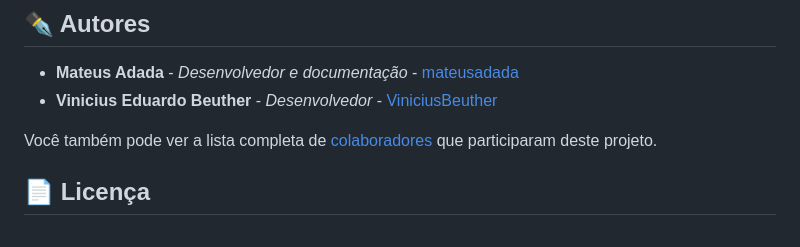
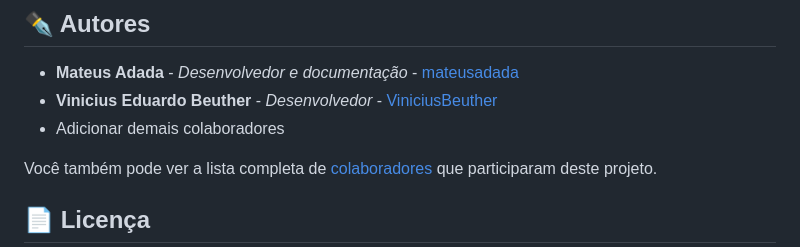
Before and after one commit to FelipePanneitz/Web2_Udesc_2026_01, a Markdown page: README.md, the part around the change. Drawn GitHub-style.

Commit message:
Add note for additional collaborators
Added a note to include additional collaborators.

```diff
--- a/README.md
+++ b/README.md
@@ -38,6 +38,7 @@ Nenhuma instalação de software é necessária no seu computador; basta acessar
 
 * **Mateus Adada** - *Desenvolvedor e documentação* - [mateusadada](https://github.com/mateusadada)
 * **Vinicius Eduardo Beuther** - *Desenvolvedor* - [ViniciusBeuther](https://github.com/XXX)
+* Adicionar demais colaboradores
 
 Você também pode ver a lista completa de [colaboradores](https://github.com/FelipePanneitz/Web2_Udesc_2026_01/network/dependencies) que participaram deste projeto.
 
```
